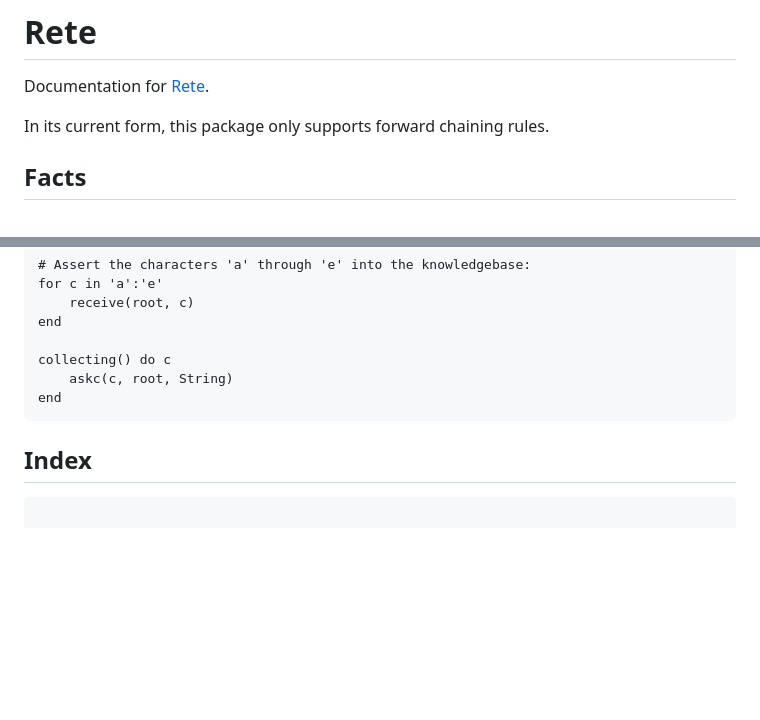
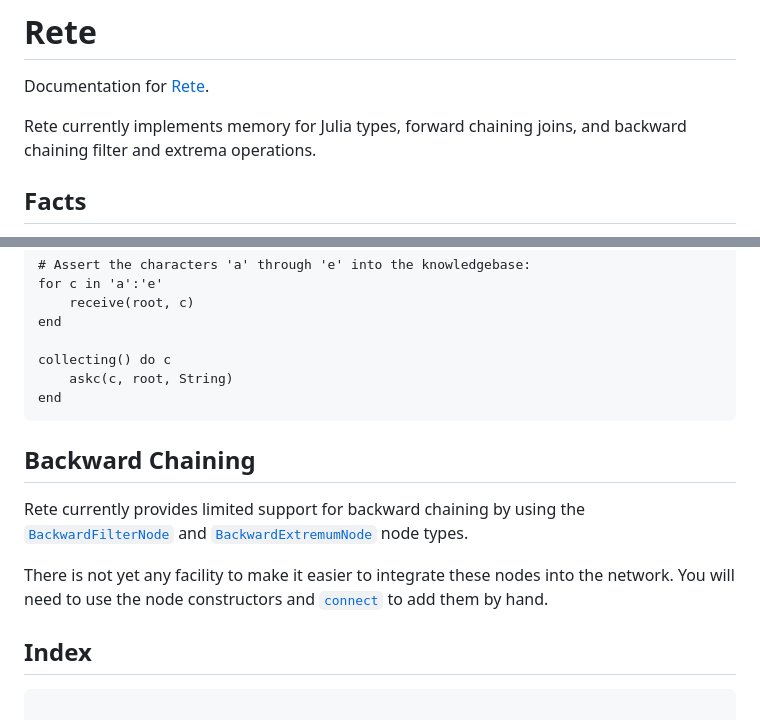
Before and after one commit to MarkNahabedian/Rete.jl, a Markdown page: docs/src/index.md, 2 parts joined by grey strips. GitHub-like rendering; blank space fills up the shorter version.

Commit message:
Update doc now that we have BackwardFilterNode and BackwardExtremumNode.

````diff
--- a/docs/src/index.md
+++ b/docs/src/index.md
@@ -6,8 +6,8 @@ CurrentModule = Rete
 
 Documentation for [Rete](https://github.com/MarkNahabedian/Rete.jl).
 
-In its current form, this package only supports forward chaining
-rules.
+Rete currently implements memory for Julia types, forward chaining
+joins, and backward chaining filter and extrema operations.
 
 
 ## Facts
@@ -108,6 +108,18 @@ end
 ```
 
 
+## Backward Chaining
+
+Rete currently provides limited support for backward chaining by using
+the [`BackwardFilterNode`](@ref) and [`BackwardExtremumNode`](@ref)
+node types.
+
+There is not yet any facility to make it easier to integrate these
+nodes into the network.  You will need to use the node constructors
+and [`connect`](@ref) to add them by hand.
+
+
+
 ## Index
 
 ```@index
````
